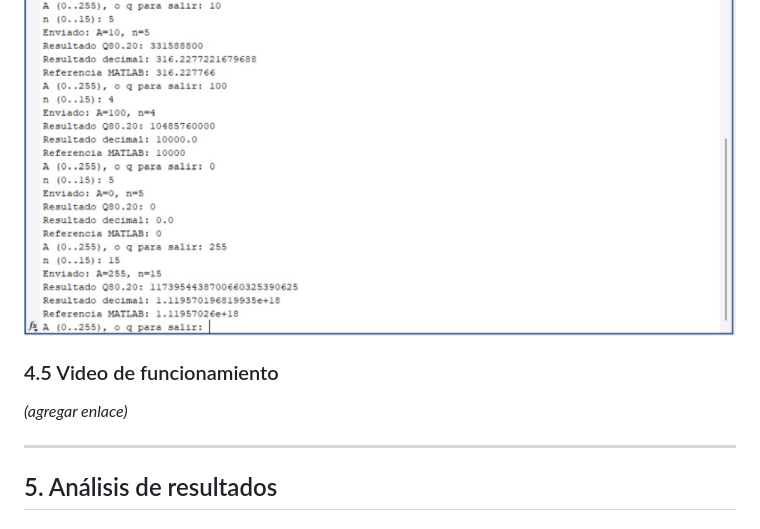
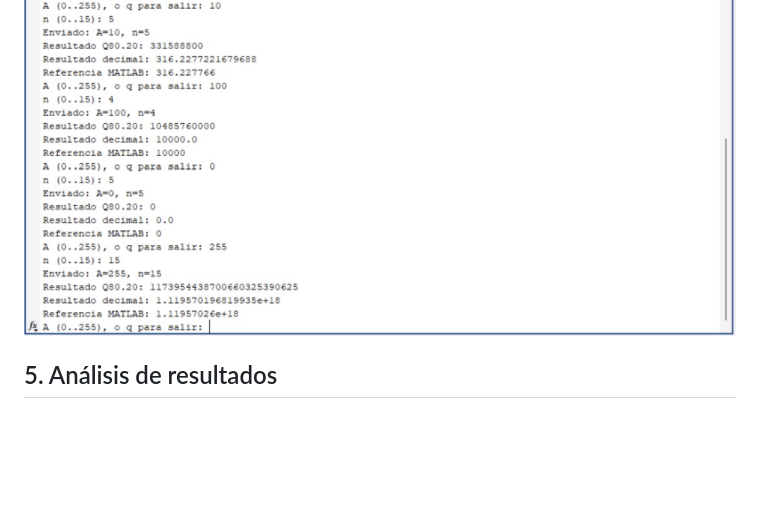
Before and after one commit to JosManuel180843/Practica4_SistemasEmbebidos, a Markdown page: README.md, the part around the change. Drawn GitHub-style; blank space fills up the shorter version.

Commit message:
Remove section from README
Removed section 4.5 about video functionality from README.

```diff
--- a/README.md
+++ b/README.md
@@ -606,11 +606,7 @@ Referencia MATLAB: 316.227766
 
 ![Consola de MATLAB con casos adicionales](img/matlab_consola_2.jpeg)
 
-### 4.5 Video de funcionamiento
 
-_(agregar enlace)_
-
----
 
 ## 5. Análisis de resultados
 
```
